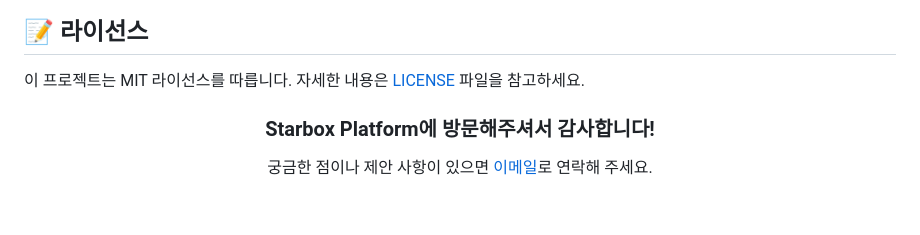
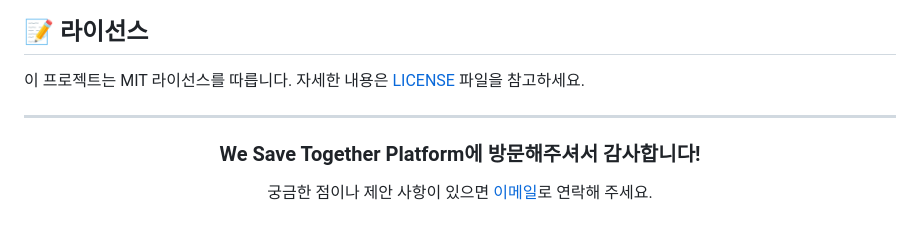
Before and after one commit to Starbox7/We_save_Together_API, a Markdown page: README.md, the part around the change. Drawn GitHub-style.

```diff
--- a/README.md
+++ b/README.md
@@ -85,7 +85,9 @@ npm start
 ## 📝 라이선스
 이 프로젝트는 MIT 라이선스를 따릅니다. 자세한 내용은 [LICENSE](./LICENSE) 파일을 참고하세요.
 
+---
+
 <div align="center">
-  <h3>Starbox Platform에 방문해주셔서 감사합니다!</h3>
+  <h3>We Save Together Platform에 방문해주셔서 감사합니다!</h3>
   <p>궁금한 점이나 제안 사항이 있으면 <a href="mailto:your-email@example.com">이메일</a>로 연락해 주세요.</p>
 </div>
```
